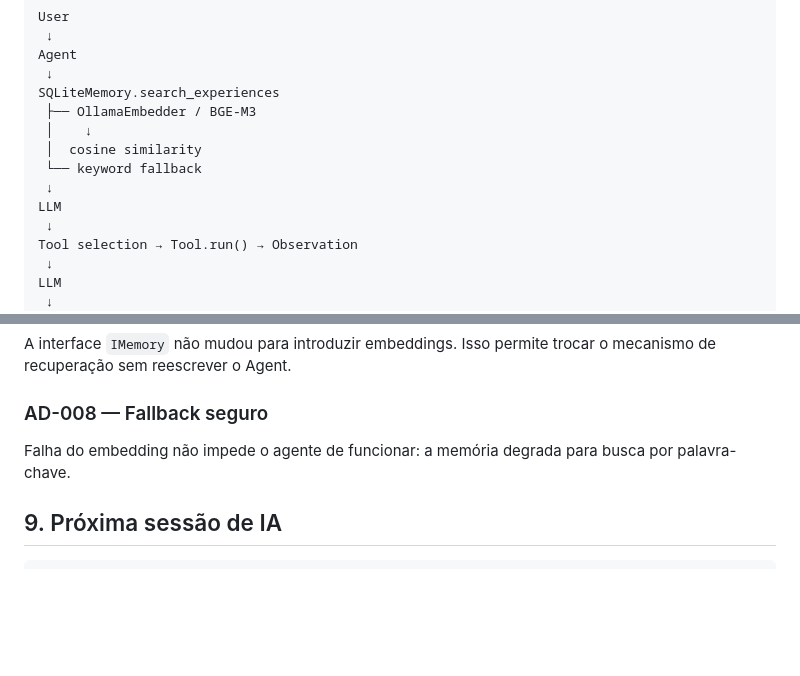
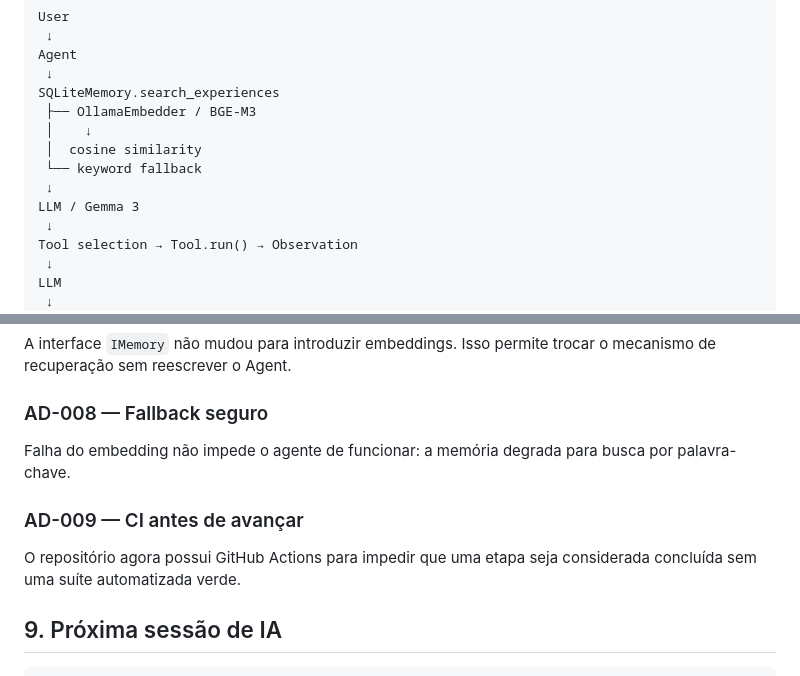
Before and after one commit to Mauricio-HNS/Alpha7-AI, a Markdown page: PROJECT_CONTEXT.md, 2 parts joined by grey strips. Rendered like a GitHub page; blank space fills up the shorter version.

````diff
--- a/PROJECT_CONTEXT.md
+++ b/PROJECT_CONTEXT.md
@@ -136,7 +142,7 @@ SQLiteMemory.search_experiences
  │  cosine similarity
  └── keyword fallback
  ↓
-LLM
+LLM / Gemma 3
  ↓
 Tool selection → Tool.run() → Observation
  ↓
@@ -204,6 +210,9 @@ A interface `IMemory` não mudou para introduzir embeddings. Isso permite trocar
 ### AD-008 — Fallback seguro
 Falha do embedding não impede o agente de funcionar: a memória degrada para busca por palavra-chave.
 
+### AD-009 — CI antes de avançar
+O repositório agora possui GitHub Actions para impedir que uma etapa seja considerada concluída sem uma suíte automatizada verde.
+
 ## 9. Próxima sessão de IA
 
 ```text
````
Also changed, not shown: other parts of PROJECT_CONTEXT.md (+13 -7 lines).
